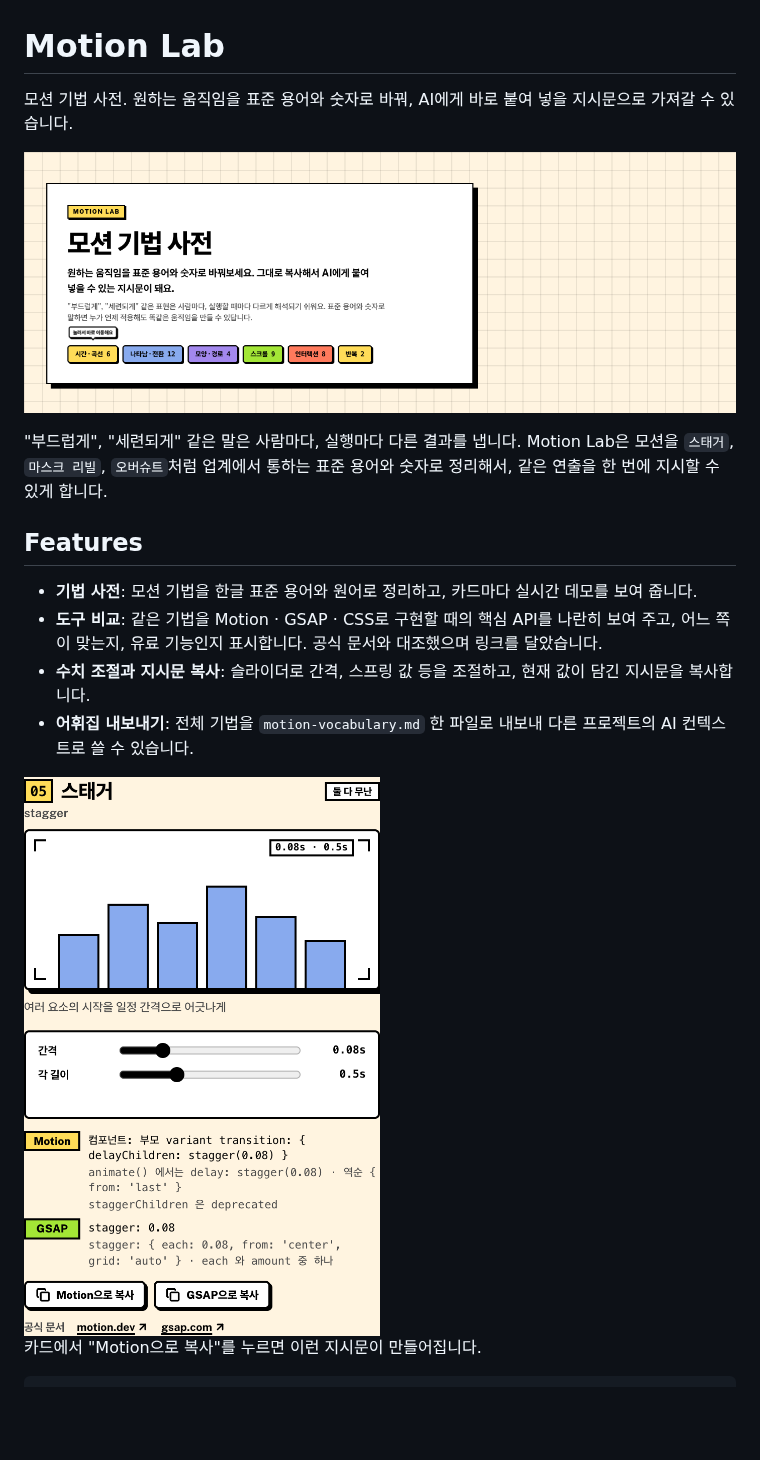
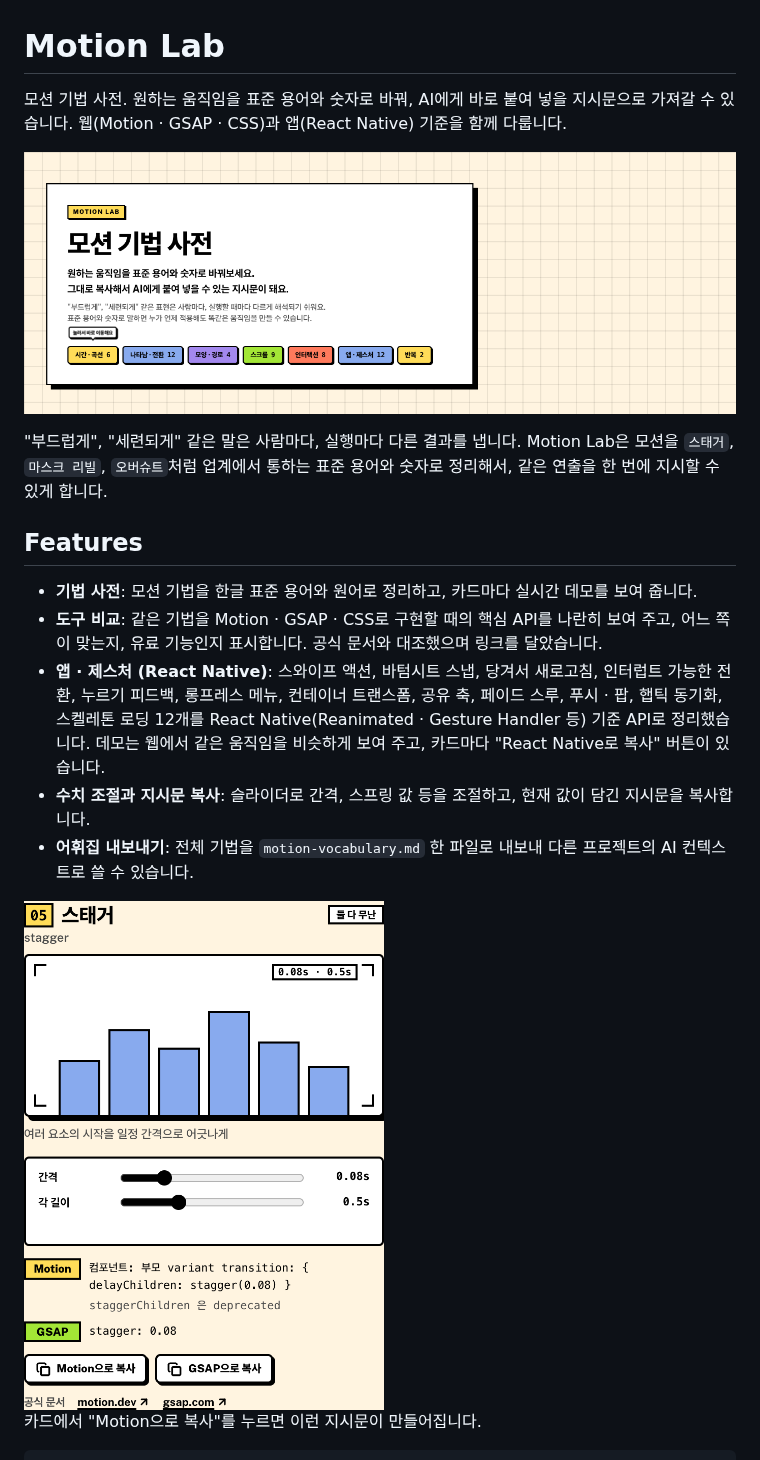
Before and after one commit to soma0078/motion-lab, a Markdown page: README.md, the part around one of its changes. GitHub-like rendering; pictures changed too: docs/card.png, docs/preview.png; blank space fills up the shorter version.

Commit message:
README에 React Native 내용 추가 및 스크린샷 교체

```diff
--- a/README.md
+++ b/README.md
@@ -1,6 +1,6 @@
 # Motion Lab
 
-모션 기법 사전. 원하는 움직임을 표준 용어와 숫자로 바꿔, AI에게 바로 붙여 넣을 지시문으로 가져갈 수 있습니다.
+모션 기법 사전. 원하는 움직임을 표준 용어와 숫자로 바꿔, AI에게 바로 붙여 넣을 지시문으로 가져갈 수 있습니다. 웹(Motion · GSAP · CSS)과 앱(React Native) 기준을 함께 다룹니다.
 
 ![Motion Lab](docs/preview.png)
 
@@ -10,6 +10,7 @@
 
 - **기법 사전**: 모션 기법을 한글 표준 용어와 원어로 정리하고, 카드마다 실시간 데모를 보여 줍니다.
 - **도구 비교**: 같은 기법을 Motion · GSAP · CSS로 구현할 때의 핵심 API를 나란히 보여 주고, 어느 쪽이 맞는지, 유료 기능인지 표시합니다. 공식 문서와 대조했으며 링크를 달았습니다.
+- **앱 · 제스처 (React Native)**: 스와이프 액션, 바텀시트 스냅, 당겨서 새로고침, 인터럽트 가능한 전환, 누르기 피드백, 롱프레스 메뉴, 컨테이너 트랜스폼, 공유 축, 페이드 스루, 푸시 · 팝, 햅틱 동기화, 스켈레톤 로딩 12개를 React Native(Reanimated · Gesture Handler 등) 기준 API로 정리했습니다. 데모는 웹에서 같은 움직임을 비슷하게 보여 주고, 카드마다 "React Native로 복사" 버튼이 있습니다.
 - **수치 조절과 지시문 복사**: 슬라이더로 간격, 스프링 값 등을 조절하고, 현재 값이 담긴 지시문을 복사합니다.
 - **어휘집 내보내기**: 전체 기법을 `motion-vocabulary.md` 한 파일로 내보내 다른 프로젝트의 AI 컨텍스트로 쓸 수 있습니다.
 
```
Also changed, not shown: other parts of README.md (+3 -1 lines).
